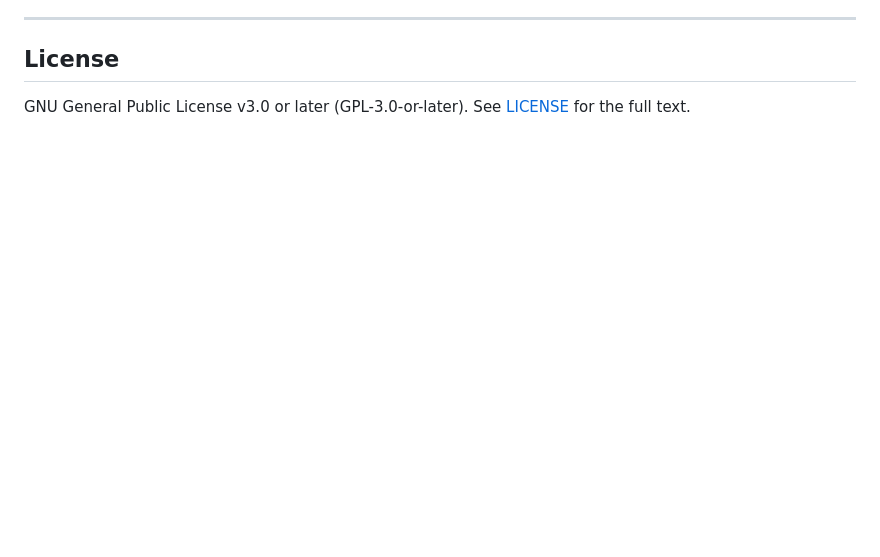
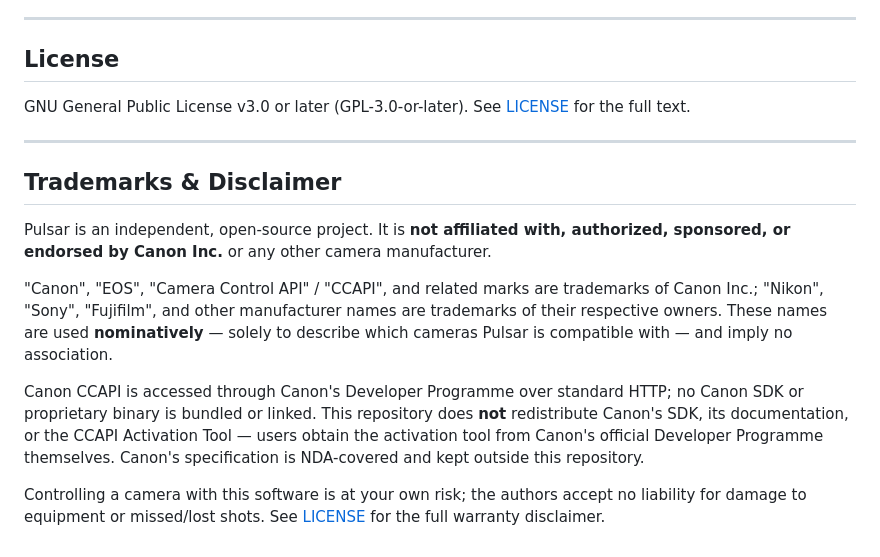
Before and after one commit to pulsar-trigger/pulsar-trigger, a Markdown page: README.md, the part around the change. Drawn GitHub-style; blank space fills up the shorter version.

Commit message:
Add Trademarks & Disclaimer to README
State that Pulsar is independent and not affiliated with / endorsed by Canon
(or any camera maker); mark Canon/EOS/CCAPI and other manufacturer names as
nominative trademark use; note that no Canon SDK/binary is bundled or linked,
and the Activation Tool + NDA spec are not redistributed (users get the tool
from Canon's Developer Programme). Standard hygiene for a project that controls
proprietary-vendor hardware.

```diff
--- a/README.md
+++ b/README.md
@@ -639,3 +639,15 @@ Verified on EOS R + EOS RP, likely R-series PTP firmware trait (see [docs/canon-
 ## License
 
 GNU General Public License v3.0 or later (GPL-3.0-or-later). See [LICENSE](LICENSE) for the full text.
+
+---
+
+## Trademarks & Disclaimer
+
+Pulsar is an independent, open-source project. It is **not affiliated with, authorized, sponsored, or endorsed by Canon Inc.** or any other camera manufacturer.
+
+"Canon", "EOS", "Camera Control API" / "CCAPI", and related marks are trademarks of Canon Inc.; "Nikon", "Sony", "Fujifilm", and other manufacturer names are trademarks of their respective owners. These names are used **nominatively** — solely to describe which cameras Pulsar is compatible with — and imply no association.
+
+Canon CCAPI is accessed through Canon's Developer Programme over standard HTTP; no Canon SDK or proprietary binary is bundled or linked. This repository does **not** redistribute Canon's SDK, its documentation, or the CCAPI Activation Tool — users obtain the activation tool from Canon's official Developer Programme themselves. Canon's specification is NDA-covered and kept outside this repository.
+
+Controlling a camera with this software is at your own risk; the authors accept no liability for damage to equipment or missed/lost shots. See [LICENSE](LICENSE) for the full warranty disclaimer.
```
